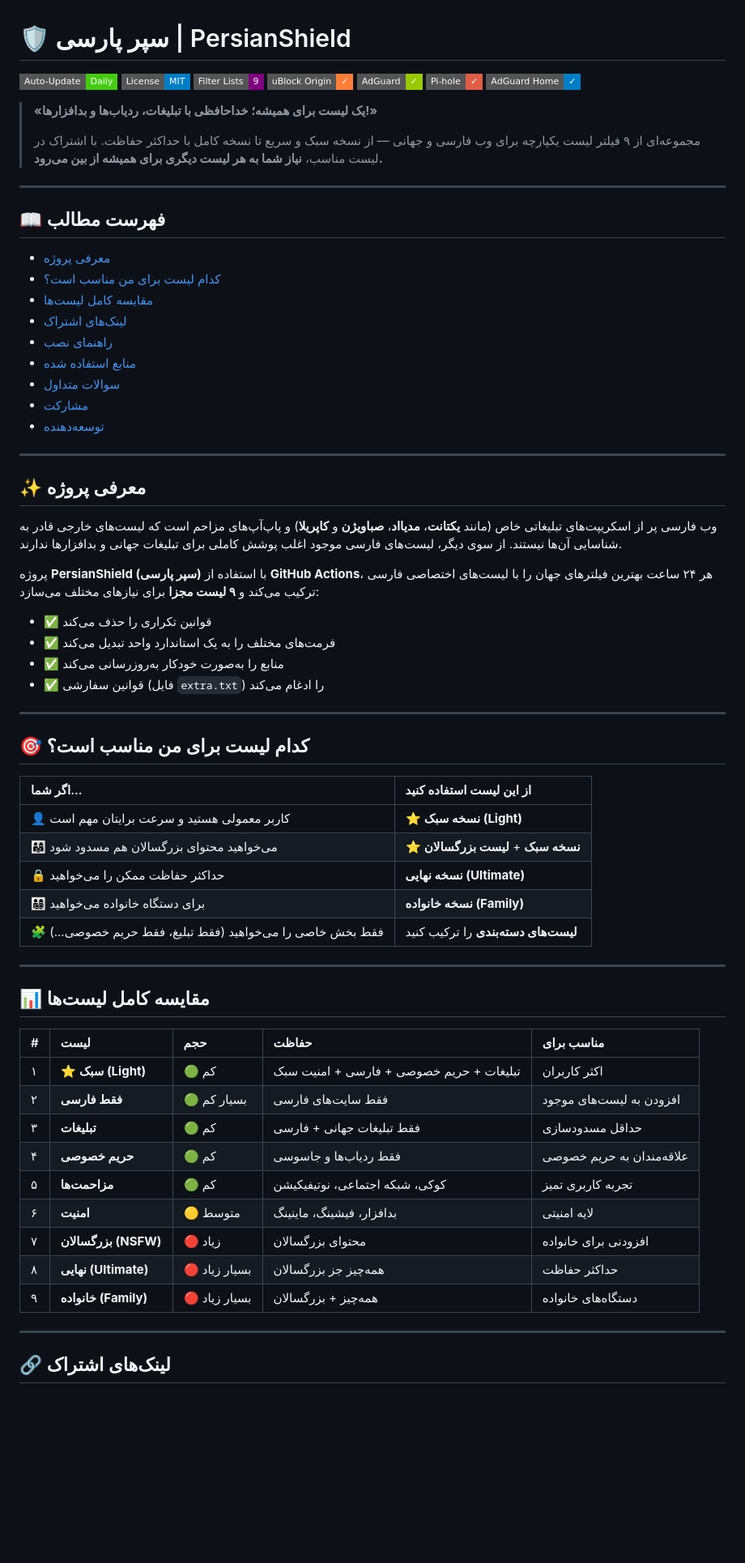
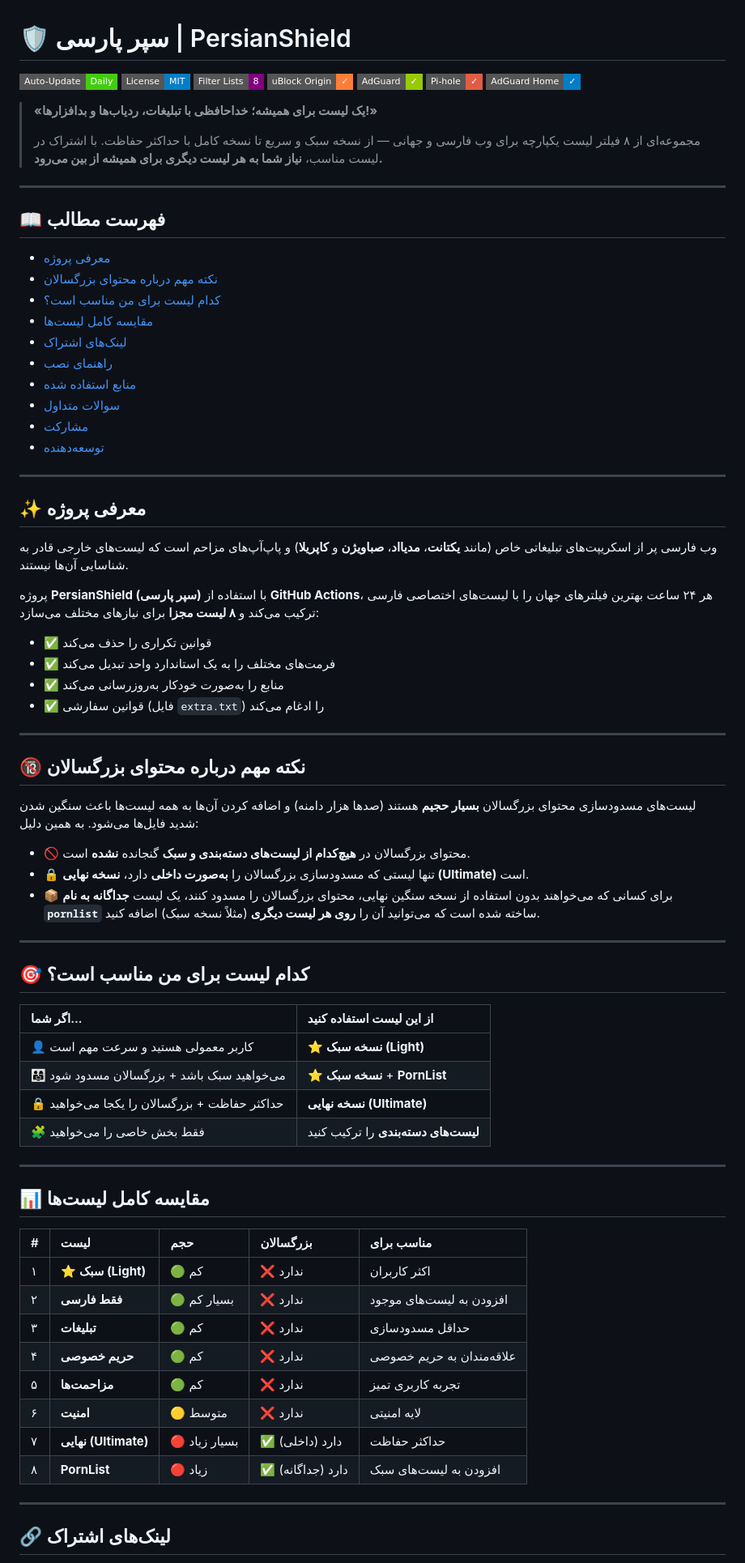
Before and after one commit to azadigh/PersianShield, a Markdown page: README.md, the part around one of its changes. Shown at 81% size. Drawn GitHub-style; badges without logos; blank space fills up the shorter version.

```diff
--- a/README.md
+++ b/README.md
@@ -2,7 +2,7 @@
 
 ![GitHub Actions](https://img.shields.io/badge/Auto--Update-Daily-brightgreen?style=flat-square)
 ![License](https://img.shields.io/badge/License-MIT-blue?style=flat-square)
-![Lists](https://img.shields.io/badge/Filter%20Lists-9-purple?style=flat-square)
+![Lists](https://img.shields.io/badge/Filter%20Lists-8-purple?style=flat-square)
 ![Platform](https://img.shields.io/badge/uBlock%20Origin-%E2%9C%93-orange?style=flat-square)
 ![Platform](https://img.shields.io/badge/AdGuard-%E2%9C%93-green?style=flat-square)
 ![Platform](https://img.shields.io/badge/Pi--hole-%E2%9C%93-red?style=flat-square)
@@ -10,13 +10,14 @@
 
 > **«یک لیست برای همیشه؛ خداحافظی با تبلیغات، ردیاب‌ها و بدافزارها!»**
 >
-> مجموعه‌ای از ۹ فیلتر لیست یکپارچه برای وب فارسی و جهانی — از نسخه سبک و سریع تا نسخه کامل با حداکثر حفاظت. با اشتراک در لیست مناسب، **نیاز شما به هر لیست دیگری برای همیشه از بین می‌رود.**
+> مجموعه‌ای از ۸ فیلتر لیست یکپارچه برای وب فارسی و جهانی — از نسخه سبک و سریع تا نسخه کامل با حداکثر حفاظت. با اشتراک در لیست مناسب، **نیاز شما به هر لیست دیگری برای همیشه از بین می‌رود.**
 
 ---
 
 ## 📖 فهرست مطالب
 
 - [معرفی پروژه](#-معرفی-پروژه)
+- [نکته مهم درباره محتوای بزرگسالان](#-نکته-مهم-درباره-محتوای-بزرگسالان)
 - [کدام لیست برای من مناسب است؟](#-کدام-لیست-برای-من-مناسب-است)
 - [مقایسه کامل لیست‌ها](#-مقایسه-کامل-لیستها)
 - [لینک‌های اشتراک](#-لینکهای-اشتراک)
@@ -30,9 +31,9 @@
 
 ## ✨ معرفی پروژه
 
-وب فارسی پر از اسکریپت‌های تبلیغاتی خاص (مانند **یکتانت**، **مدیااد**، **صباویژن** و **کاپریلا**) و پاپ‌آپ‌های مزاحم است که لیست‌های خارجی قادر به شناسایی آن‌ها نیستند. از سوی دیگر، لیست‌های فارسی موجود اغلب پوشش کاملی برای تبلیغات جهانی و بدافزارها ندارند.
+وب فارسی پر از اسکریپت‌های تبلیغاتی خاص (مانند **یکتانت**، **مدیااد**، **صباویژن** و **کاپریلا**) و پاپ‌آپ‌های مزاحم است که لیست‌های خارجی قادر به شناسایی آن‌ها نیستند.
 
-پروژه **PersianShield (سپر پارسی)** با استفاده از **GitHub Actions**، هر ۲۴ ساعت بهترین فیلترهای جهان را با لیست‌های اختصاصی فارسی ترکیب می‌کند و **۹ لیست مجزا** برای نیازهای مختلف می‌سازد:
+پروژه **PersianShield (سپر پارسی)** با استفاده از **GitHub Actions**، هر ۲۴ ساعت بهترین فیلترهای جهان را با لیست‌های اختصاصی فارسی ترکیب می‌کند و **۸ لیست مجزا** برای نیازهای مختلف می‌سازد:
 
 - ✅ قوانین تکراری را حذف می‌کند
 - ✅ فرمت‌های مختلف را به یک استاندارد واحد تبدیل می‌کند
@@ -41,31 +42,39 @@
 
 ---
 
+## 🔞 نکته مهم درباره محتوای بزرگسالان
+
+لیست‌های مسدودسازی محتوای بزرگسالان **بسیار حجیم** هستند (صدها هزار دامنه) و اضافه کردن آن‌ها به همه لیست‌ها باعث سنگین شدن شدید فایل‌ها می‌شود. به همین دلیل:
+
+- 🚫 محتوای بزرگسالان در **هیچ‌کدام از لیست‌های دسته‌بندی و سبک** گنجانده **نشده** است.
+- 🔒 تنها لیستی که مسدودسازی بزرگسالان را **به‌صورت داخلی** دارد، **نسخه نهایی (Ultimate)** است.
+- 📦 برای کسانی که می‌خواهند بدون استفاده از نسخه سنگین نهایی، محتوای بزرگسالان را مسدود کنند، یک لیست **جداگانه به نام `pornlist`** ساخته شده است که می‌توانید آن را **روی هر لیست دیگری** (مثلاً نسخه سبک) اضافه کنید.
+
+---
+
 ## 🎯 کدام لیست برای من مناسب است؟
 
 | اگر شما... | از این لیست استفاده کنید |
 |:---|:---|
-| 👤 کاربر معمولی هستید و سرعت برایتان مهم است | ⭐ **نسخه سبک (Light)** |
-| 👨‍👩‍👧 می‌خواهید محتوای بزرگسالان هم مسدود شود | ⭐ **نسخه سبک** + **لیست بزرگسالان** |
-| 🔒 حداکثر حفاظت ممکن را می‌خواهید | **نسخه نهایی (Ultimate)** |
-| 👨‍👩‍👧‍👦 برای دستگاه خانواده می‌خواهید | **نسخه خانواده (Family)** |
-| 🧩 فقط بخش خاصی را می‌خواهید (فقط تبلیغ، فقط حریم خصوصی...) | **لیست‌های دسته‌بندی** را ترکیب کنید |
+| 👤 کاربر معمولی هستید و سرعت مهم است | ⭐ **نسخه سبک (Light)** |
+| 👨‍👩‍👧 می‌خواهید سبک باشد + بزرگسالان مسدود شود | ⭐ **نسخه سبک** + **PornList** |
+| 🔒 حداکثر حفاظت + بزرگسالان را یکجا می‌خواهید | **نسخه نهایی (Ultimate)** |
+| 🧩 فقط بخش خاصی را می‌خواهید | **لیست‌های دسته‌بندی** را ترکیب کنید |
 
 ---
 
 ## 📊 مقایسه کامل لیست‌ها
 
-| # | لیست | حجم | حفاظت | مناسب برای |
+| # | لیست | حجم | بزرگسالان | مناسب برای |
 |:---|:---|:---|:---|:---|
-| ۱ | ⭐ **سبک (Light)** | 🟢 کم | تبليغات + حریم خصوصی + فارسی + امنیت سبک | اکثر کاربران |
-| ۲ | **فقط فارسی** | 🟢 بسیار کم | فقط سایت‌های فارسی | افزودن به لیست‌های موجود |
-| ۳ | **تبلیغات** | 🟢 کم | فقط تبلیغات جهانی + فارسی | حداقل مسدودسازی |
-| ۴ | **حریم خصوصی** | 🟢 کم | فقط ردیاب‌ها و جاسوسی | علاقه‌مندان به حریم خصوصی |
-| ۵ | **مزاحمت‌ها** | 🟢 کم | کوکی، شبکه اجتماعی، نوتیفیکیشن | تجربه کاربری تمیز |
-| ۶ | **امنیت** | 🟡 متوسط | بدافزار، فیشینگ، ماینینگ | لایه امنیتی |
-| ۷ | **بزرگسالان (NSFW)** | 🔴 زیاد | محتوای بزرگسالان | افزودنی برای خانواده |
-| ۸ | **نهایی (Ultimate)** | 🔴 بسیار زیاد | همه‌چیز جز بزرگسالان | حداکثر حفاظت |
-| ۹ | **خانواده (Family)** | 🔴 بسیار زیاد | همه‌چیز + بزرگسالان | دستگاه‌های خانواده |
+| ۱ | ⭐ **سبک (Light)** | 🟢 کم | ❌ ندارد | اکثر کاربران |
+| ۲ | **فقط فارسی** | 🟢 بسیار کم | ❌ ندارد | افزودن به لیست‌های موجود |
+| ۳ | **تبلیغات** | 🟢 کم | ❌ ندارد | حداقل مسدودسازی |
+| ۴ | **حریم خصوصی** | 🟢 کم | ❌ ندارد | علاقه‌مندان به حریم خصوصی |
+| ۵ | **مزاحمت‌ها** | 🟢 کم | ❌ ندارد | تجربه کاربری تمیز |
+| ۶ | **امنیت** | 🟡 متوسط | ❌ ندارد | لایه امنیتی |
+| ۷ | **نهایی (Ultimate)** | 🔴 بسیار زیاد | ✅ دارد (داخلی) | حداکثر حفاظت |
+| ۸ | **PornList** | 🔴 زیاد | ✅ دارد (جداگانه) | افزودن به لیست‌های سبک |
 
 ---
 
```
Also changed, not shown: other parts of README.md (+19 -32 lines).
